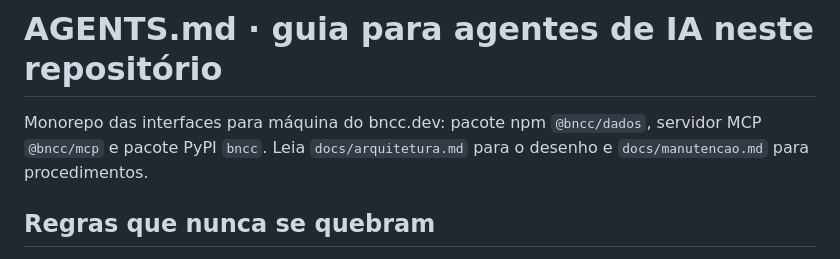
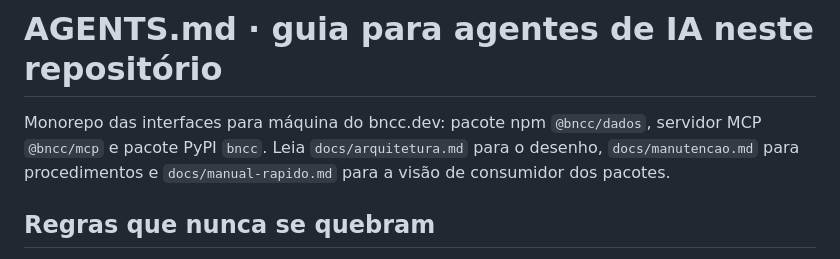
Before and after one commit to bncc-dev/bncc-pacotes, a Markdown page: AGENTS.md, the part around the change. Drawn GitHub-style.

Commit message:
docs: manual rápido de uso dos pacotes e MCP
Co-Authored-By: Claude Fable 5 <noreply@anthropic.com>
Claude-Session: https://claude.ai/code/session_01LG6BtRC9V4KY5XUX1vrdQy

```diff
--- a/AGENTS.md
+++ b/AGENTS.md
@@ -1,6 +1,6 @@
 # AGENTS.md · guia para agentes de IA neste repositório
 
-Monorepo das interfaces para máquina do bncc.dev: pacote npm `@bncc/dados`, servidor MCP `@bncc/mcp` e pacote PyPI `bncc`. Leia `docs/arquitetura.md` para o desenho e `docs/manutencao.md` para procedimentos.
+Monorepo das interfaces para máquina do bncc.dev: pacote npm `@bncc/dados`, servidor MCP `@bncc/mcp` e pacote PyPI `bncc`. Leia `docs/arquitetura.md` para o desenho, `docs/manutencao.md` para procedimentos e `docs/manual-rapido.md` para a visão de consumidor dos pacotes.
 
 ## Regras que nunca se quebram
 
```
Also changed, not shown: docs/manual-rapido.md (added, +127 -0 lines).
